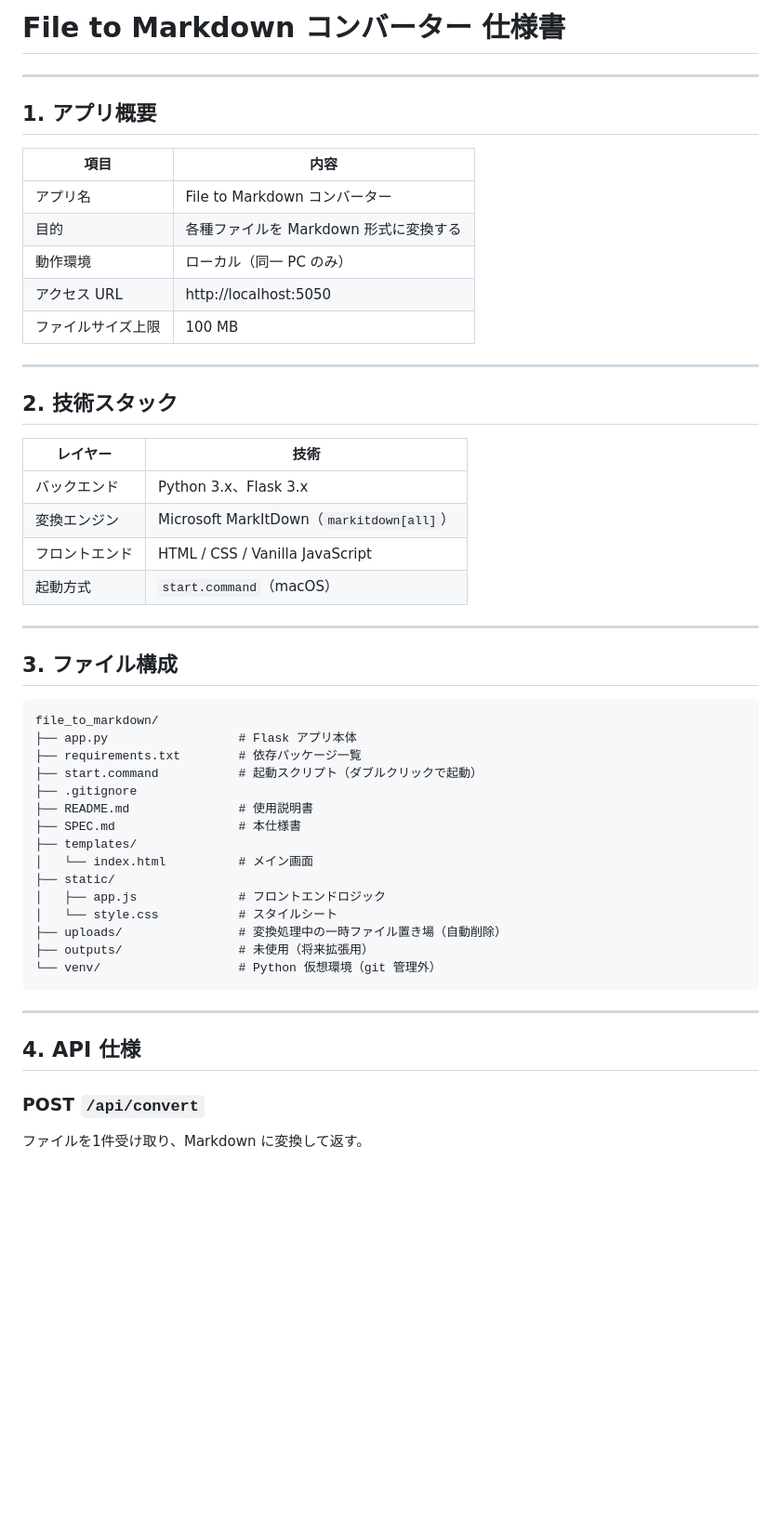
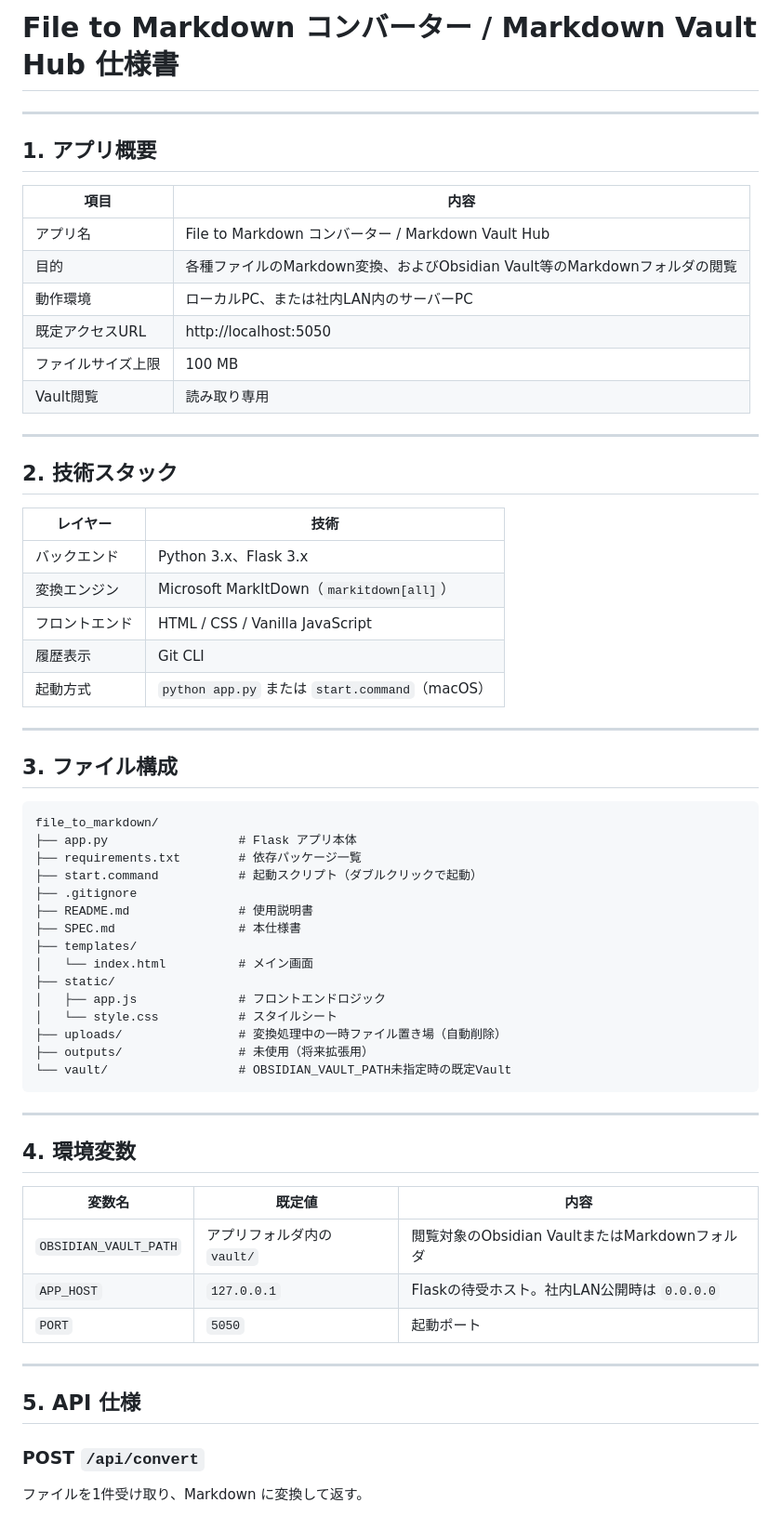
Before and after one commit to Ostrichschool/file-to-markdown, a Markdown page: SPEC.md, the part around one of its changes. Shown at 93% size. GitHub-like rendering; blank space fills up the shorter version.

````diff
--- a/SPEC.md
+++ b/SPEC.md
@@ -1,4 +1,4 @@
-# File to Markdown コンバーター 仕様書
+# File to Markdown コンバーター / Markdown Vault Hub 仕様書
 
 ---
 
@@ -6,11 +6,12 @@
 
 | 項目 | 内容 |
 |------|------|
-| アプリ名 | File to Markdown コンバーター |
-| 目的 | 各種ファイルを Markdown 形式に変換する |
-| 動作環境 | ローカル（同一 PC のみ）|
-| アクセス URL | http://localhost:5050 |
+| アプリ名 | File to Markdown コンバーター / Markdown Vault Hub |
+| 目的 | 各種ファイルのMarkdown変換、およびObsidian Vault等のMarkdownフォルダの閲覧 |
+| 動作環境 | ローカルPC、または社内LAN内のサーバーPC |
+| 既定アクセスURL | http://localhost:5050 |
 | ファイルサイズ上限 | 100 MB |
+| Vault閲覧 | 読み取り専用 |
 
 ---
 
@@ -21,13 +22,14 @@
 | バックエンド | Python 3.x、Flask 3.x |
 | 変換エンジン | Microsoft MarkItDown（`markitdown[all]`）|
 | フロントエンド | HTML / CSS / Vanilla JavaScript |
-| 起動方式 | `start.command`（macOS）|
+| 履歴表示 | Git CLI |
+| 起動方式 | `python app.py` または `start.command`（macOS）|
 
 ---
 
 ## 3. ファイル構成
 
-```
+```text
 file_to_markdown/
 ├── app.py                  # Flask アプリ本体
 ├── requirements.txt        # 依存パッケージ一覧
@@ -42,12 +44,22 @@ file_to_markdown/
 │   └── style.css           # スタイルシート
 ├── uploads/                # 変換処理中の一時ファイル置き場（自動削除）
 ├── outputs/                # 未使用（将来拡張用）
-└── venv/                   # Python 仮想環境（git 管理外）
+└── vault/                  # OBSIDIAN_VAULT_PATH未指定時の既定Vault
 ```
 
 ---
 
-## 4. API 仕様
+## 4. 環境変数
+
+| 変数名 | 既定値 | 内容 |
+|--------|--------|------|
+| `OBSIDIAN_VAULT_PATH` | アプリフォルダ内の `vault/` | 閲覧対象のObsidian VaultまたはMarkdownフォルダ |
+| `APP_HOST` | `127.0.0.1` | Flaskの待受ホスト。社内LAN公開時は `0.0.0.0` |
+| `PORT` | `5050` | 起動ポート |
+
+---
+
+## 5. API 仕様
 
 ### POST `/api/convert`
 
````
Also changed, not shown: other parts of SPEC.md (+99 -4 lines).
